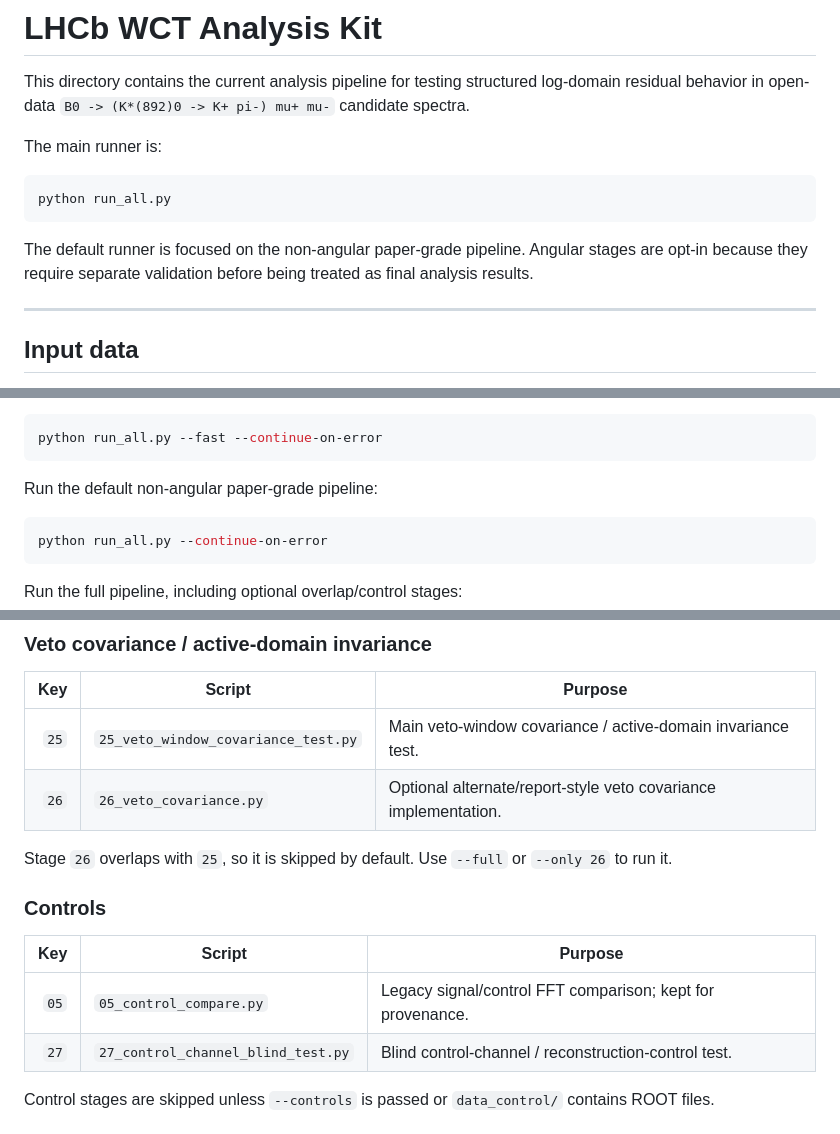
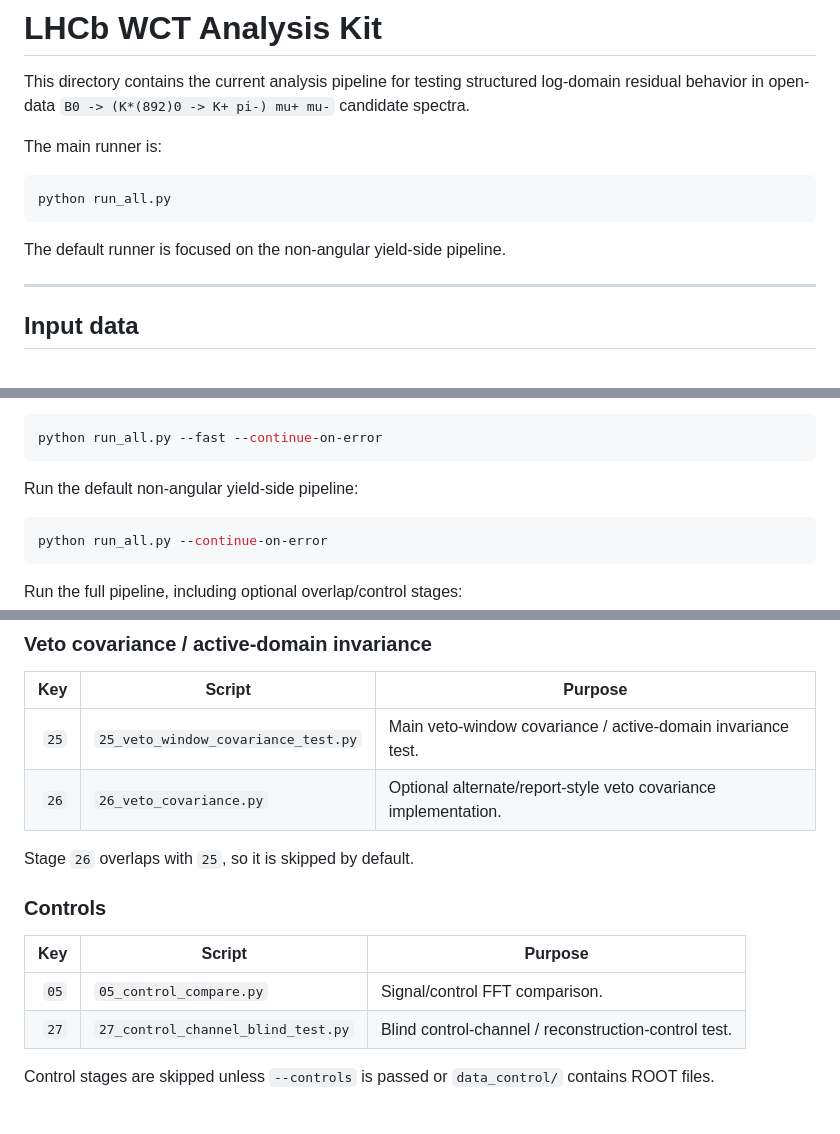
Before and after one commit to rickyjreyes/LHC, a Markdown page: lhcb_wct_analysis_kit/README.md, 3 parts joined by grey strips. GitHub-like rendering.

````diff
--- a/lhcb_wct_analysis_kit/README.md
+++ b/lhcb_wct_analysis_kit/README.md
@@ -7,8 +7,7 @@ The main runner is:
 ```bash
 python run_all.py
 ```
-
-The default runner is focused on the non-angular paper-grade pipeline. Angular stages are opt-in because they require separate validation before being treated as final analysis results.
+The default runner is focused on the non-angular yield-side pipeline.
 
 ---
 
@@ -64,7 +63,7 @@ Run a reduced smoke/diagnostic pass:
 python run_all.py --fast --continue-on-error
 ```
 
-Run the default non-angular paper-grade pipeline:
+Run the default non-angular yield-side pipeline:
 
 ```bash
 python run_all.py --continue-on-error
@@ -139,13 +138,13 @@ python run_all.py --only 10,11 --continue-on-error
 | `25` | `25_veto_window_covariance_test.py` | Main veto-window covariance / active-domain invariance test. |
 | `26` | `26_veto_covariance.py` | Optional alternate/report-style veto covariance implementation. |
 
-Stage `26` overlaps with `25`, so it is skipped by default. Use `--full` or `--only 26` to run it.
+Stage `26` overlaps with `25`, so it is skipped by default.
 
 ### Controls
 
 | Key | Script | Purpose |
 |---:|---|---|
-| `05` | `05_control_compare.py` | Legacy signal/control FFT comparison; kept for provenance. |
+| `05` | `05_control_compare.py` | Signal/control FFT comparison. |
 | `27` | `27_control_channel_blind_test.py` | Blind control-channel / reconstruction-control test. |
 
 Control stages are skipped unless `--controls` is passed or `data_control/` contains ROOT files.
````
Also changed, not shown: other parts of lhcb_wct_analysis_kit/README.md (+2 -2 lines), README.md (+1 -9 lines), lhcb_wct_hadronic_mimicry_kit/README.md (+9 -10 lines).
